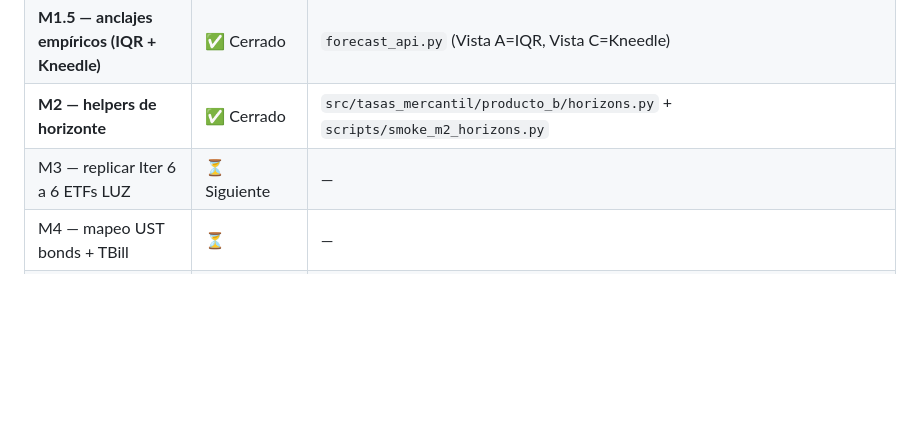
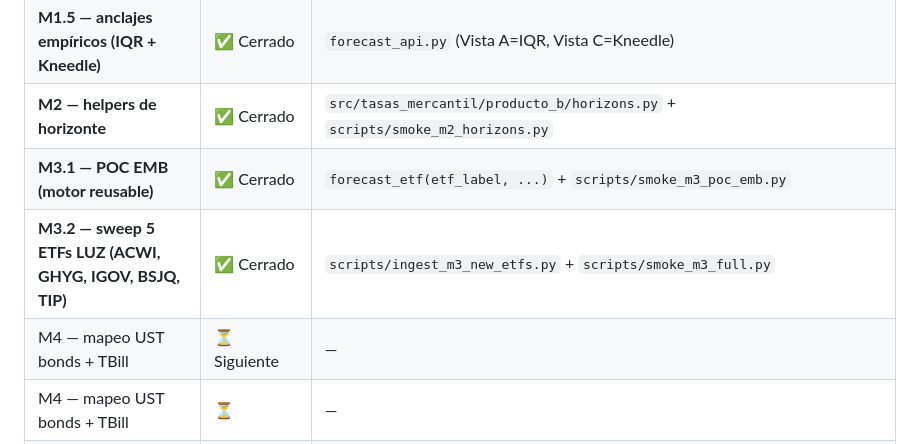
Before and after one commit to andresborrerom/credito_Panama, a Markdown page: docs/producto_b/ROADMAP_LUZ.md, the part around the change. Drawn GitHub-style; blank space fills up the shorter version.

```diff
--- a/docs/producto_b/ROADMAP_LUZ.md
+++ b/docs/producto_b/ROADMAP_LUZ.md
@@ -138,7 +138,9 @@ Registrado para sprints futuros.
 | **M1 — horizonte arbitrario en forecast_api** | ✅ Cerrado | `src/tasas_mercantil/producto_b/forecast_api.py` + `scripts/smoke_m1_horizons.py` |
 | **M1.5 — anclajes empíricos (IQR + Kneedle)** | ✅ Cerrado | `forecast_api.py` (Vista A=IQR, Vista C=Kneedle) |
 | **M2 — helpers de horizonte** | ✅ Cerrado | `src/tasas_mercantil/producto_b/horizons.py` + `scripts/smoke_m2_horizons.py` |
-| M3 — replicar Iter 6 a 6 ETFs LUZ | ⏳ Siguiente | — |
+| **M3.1 — POC EMB (motor reusable)** | ✅ Cerrado | `forecast_etf(etf_label, ...)` + `scripts/smoke_m3_poc_emb.py` |
+| **M3.2 — sweep 5 ETFs LUZ (ACWI, GHYG, IGOV, BSJQ, TIP)** | ✅ Cerrado | `scripts/ingest_m3_new_etfs.py` + `scripts/smoke_m3_full.py` |
+| M4 — mapeo UST bonds + TBill | ⏳ Siguiente | — |
 | M4 — mapeo UST bonds + TBill | ⏳ | — |
 | M5 — agregador portafolio | ⏳ | — |
 | M6 — walk-forward agregado | ⏳ | — |
```
Also changed, not shown: docs/producto_b/BITACORA_CONSTRUCCION.md (+67 -12 lines).
